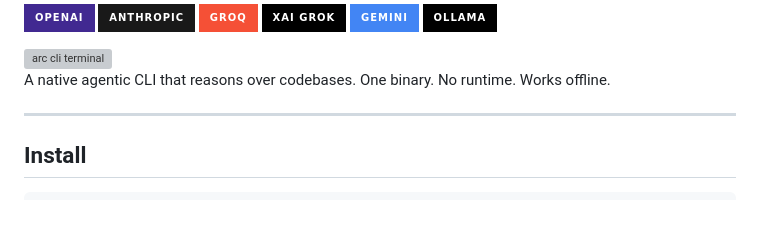
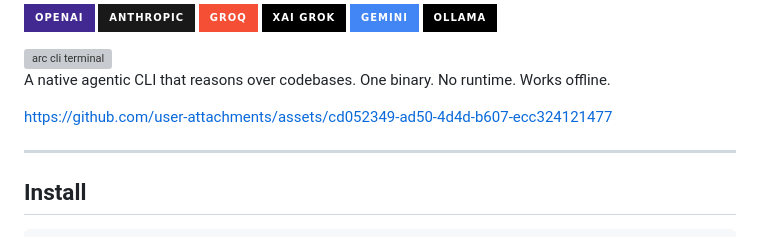
Before and after one commit to Ashutosh0x/arc-cli, a Markdown page: readme.md, the part around the change. GitHub-like rendering; badges without logos; blank space fills up the shorter version; grey boxes are pictures that could not be loaded.

```diff
--- a/readme.md
+++ b/readme.md
@@ -22,6 +22,12 @@
 <img width="100%" alt="arc cli terminal" src="arc%20cli%20terminal.png" />
 
 A native agentic CLI that reasons over codebases. One binary. No runtime. Works offline.
+
+
+https://github.com/user-attachments/assets/cd052349-ad50-4d4d-b607-ecc324121477
+
+
+
 
 ---
 
```
